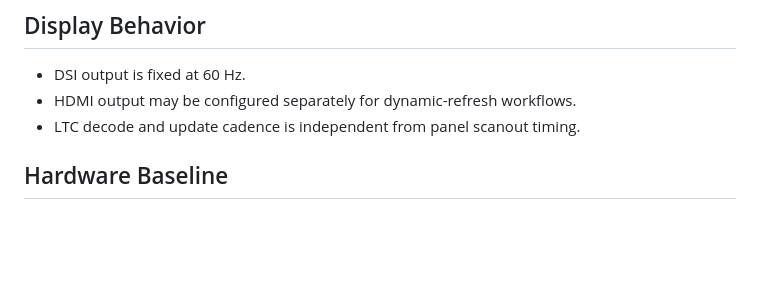
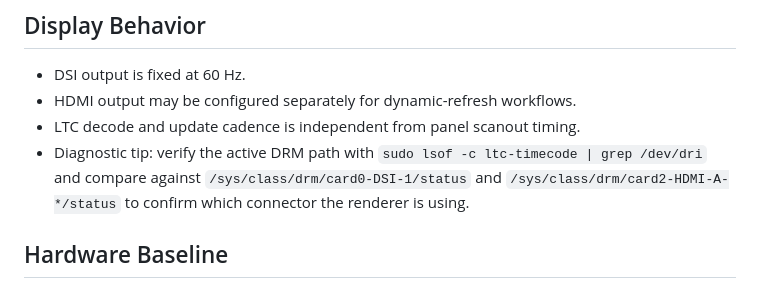
Before and after one commit to HiDefDan/ltc-viewer, a Markdown page: README.md, the part around the change. Rendered like a GitHub page; blank space fills up the shorter version.

Commit message:
docs: add runtime DRM diagnostics and DSI/HDMI verification guidance

```diff
--- a/README.md
+++ b/README.md
@@ -17,6 +17,7 @@ Low-latency LTC timecode display appliance for Raspberry Pi CM5 using DRM/KMS fr
 - DSI output is fixed at 60 Hz.
 - HDMI output may be configured separately for dynamic-refresh workflows.
 - LTC decode and update cadence is independent from panel scanout timing.
+- Diagnostic tip: verify the active DRM path with `sudo lsof -c ltc-timecode | grep /dev/dri` and compare against `/sys/class/drm/card0-DSI-1/status` and `/sys/class/drm/card2-HDMI-A-*/status` to confirm which connector the renderer is using.
 
 ## Hardware Baseline
 
```
Also changed, not shown: PRODUCTION_IMAGE_GUIDE.md (+42 -4 lines).
